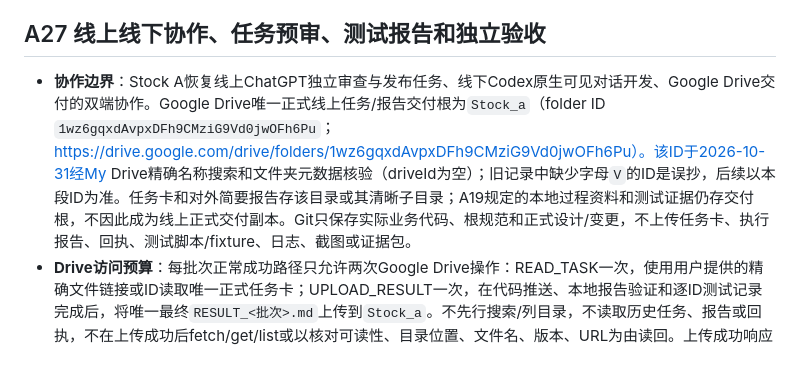
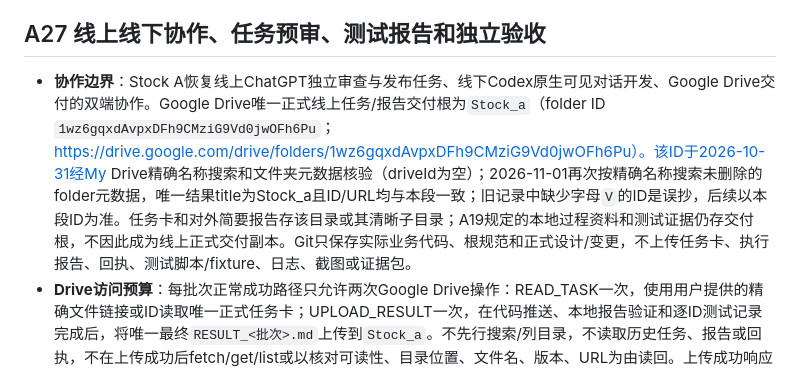
Before and after one commit to NanOns/Stock_llps, a Markdown page: AGENTS.md, the part around the change. GitHub-like rendering.

Commit message:
复核Stock_a交付目录编号

```diff
--- a/AGENTS.md
+++ b/AGENTS.md
@@ -187,7 +187,7 @@ DEV与INSTALLED共用用户指定的唯一配置槽位G:/codex work/Stock A/conf
 
 ## A27 线上线下协作、任务预审、测试报告和独立验收
 
-- **协作边界**：Stock A恢复线上ChatGPT独立审查与发布任务、线下Codex原生可见对话开发、Google Drive交付的双端协作。Google Drive唯一正式线上任务/报告交付根为`Stock_a`（folder ID `1wz6gqxdAvpxDFh9CMziG9Vd0jwOFh6Pu`；https://drive.google.com/drive/folders/1wz6gqxdAvpxDFh9CMziG9Vd0jwOFh6Pu）。该ID于2026-10-31经My Drive精确名称搜索和文件夹元数据核验（driveId为空）；旧记录中缺少字母`V`的ID是误抄，后续以本段ID为准。任务卡和对外简要报告存该目录或其清晰子目录；A19规定的本地过程资料和测试证据仍存交付根，不因此成为线上正式交付副本。Git只保存实际业务代码、根规范和正式设计/变更，不上传任务卡、执行报告、回执、测试脚本/fixture、日志、截图或证据包。
+- **协作边界**：Stock A恢复线上ChatGPT独立审查与发布任务、线下Codex原生可见对话开发、Google Drive交付的双端协作。Google Drive唯一正式线上任务/报告交付根为`Stock_a`（folder ID `1wz6gqxdAvpxDFh9CMziG9Vd0jwOFh6Pu`；https://drive.google.com/drive/folders/1wz6gqxdAvpxDFh9CMziG9Vd0jwOFh6Pu）。该ID于2026-10-31经My Drive精确名称搜索和文件夹元数据核验（driveId为空）；2026-11-01再次按精确名称搜索未删除的folder元数据，唯一结果title为Stock_a且ID/URL均与本段一致；旧记录中缺少字母`V`的ID是误抄，后续以本段ID为准。任务卡和对外简要报告存该目录或其清晰子目录；A19规定的本地过程资料和测试证据仍存交付根，不因此成为线上正式交付副本。Git只保存实际业务代码、根规范和正式设计/变更，不上传任务卡、执行报告、回执、测试脚本/fixture、日志、截图或证据包。
 - **Drive访问预算**：每批次正常成功路径只允许两次Google Drive操作：READ_TASK一次，使用用户提供的精确文件链接或ID读取唯一正式任务卡；UPLOAD_RESULT一次，在代码推送、本地报告验证和逐ID测试记录完成后，将唯一最终`RESULT_<批次>.md`上传到`Stock_a`。不先行搜索/列目录，不读取历史任务、报告或回执，不在上传成功后fetch/get/list或以核对可读性、目录位置、文件名、版本、URL为由读回。上传成功响应提供成功状态及文件ID、名称、目标文件夹和URL时即为交付确认；该确认不替代线上独立审计。优先复用本地过程资料、GitHub和当前代码。只有连接错误、工具明确失败、超时或返回含糊/缺少成功凭据时才允许必要的有限重试；上传结果不确定时先避免重复创建文件。记录实际READ_TASK和UPLOAD_RESULT次数及异常重试原因，不为计数再访问Drive。用户明确授权的额外Drive工作单独计数，不并入本批正常流程。
 - **任务来源与授权**：以线上发布、能从指定Drive文件准确识别的任务卡为本批次执行入口；线下不得无限自行规划并批准后续批次，也不把自审当独立外审。既有R00–R08范围授权不等于生产切换、旧库迁移/删除、权限提升或无边界扩充需求。一个批次可以含数个明确依赖及验收条件的独立小目标，前置未独立验收PASS的下游不得冒用已完成。
 - **线上任务卡最低质量**：写明目标与边界、基线与适用合同、实际前置条件、改动接口或文件、允许操作、禁止范围，以及编号测试矩阵。关键测试应给出输入或操作、独立预期、正常/反例/边界或失败恢复场景和验收条件。需要未来真实数据、PG、页面或PIT才能验证的项，标明后续验证，不得将不可用条件当作当前测试已通过；不为小改动强行增加无关测试。
```
